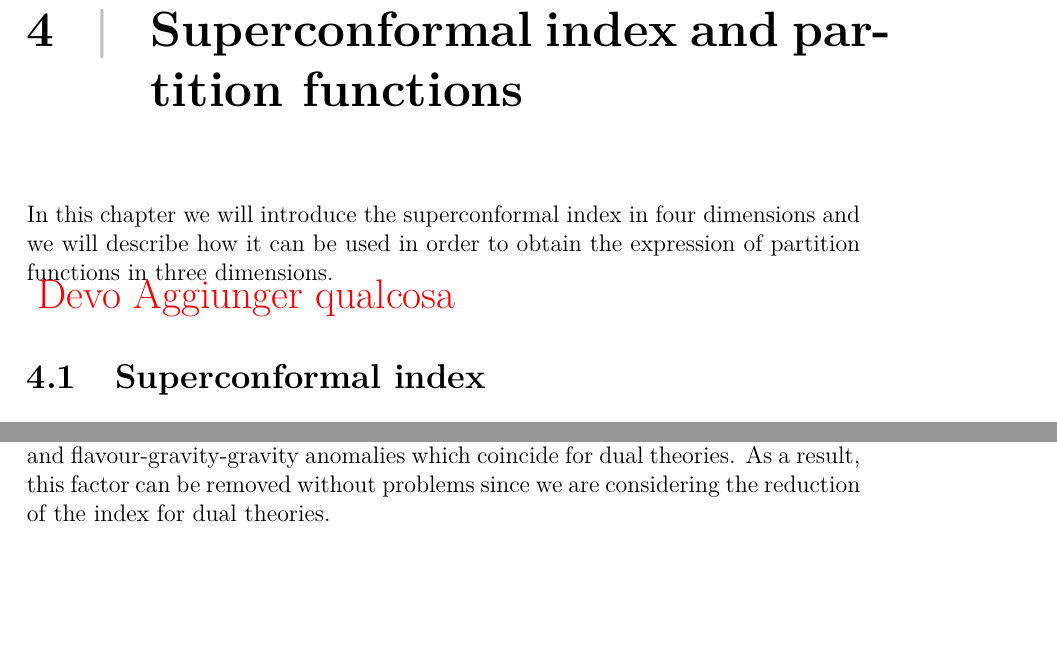
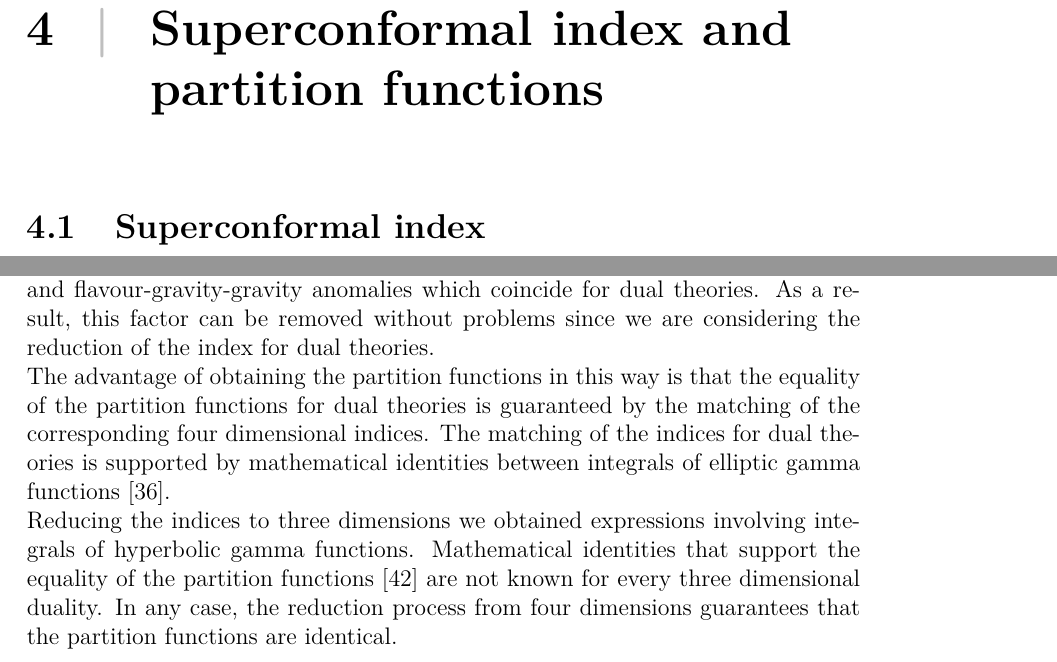
Before and after one commit to entangled90/Tesi, a LaTeX thesis (tesi.tex, which reads header_tesi.tex, localization.tex): two parts of pages 53 and 59 of 77 before the commit and two parts of pages 55 and 61 of 79 after it, joined at a grey line, cut so that both start at the same text, the shorter picture padded with empty space. Compiled offline with pdfLaTeX.

Commit message:
finished localization?

```diff
--- a/header_tesi.tex
+++ b/header_tesi.tex
@@ -1,5 +1,5 @@
 %!TEX root = tesi.tex
-\documentclass[a4paper,12pt]{book}
+\documentclass[a4paper,twoside,openright,draft,12pt]{report}
 \usepackage[english]{babel}
 \usepackage{amsmath}
 \usepackage{mathtools}
@@ -22,9 +22,11 @@
 \usepackage{graphicx}
 \usepackage{color}
 \usepackage{url}
-
+%\usepackage{makeidx}
 \usepackage{hyperref}
 \usepackage[a4paper]{geometry}
+\usepackage[nottoc,numbib]{tocbibind}
+
 
 
 
@@ -36,11 +38,14 @@
 
 
 
-\author{Carlo Sana}
+\author{
+Carlo Sana \\
+Università degli studi di Milano-Bicocca \\
+dipartimento di Fisica G. Occhialini}
 \date{}
 \title{4D to 3D reduction of Seiberg duality for $SU(N)$ susy gauge theories with adjoint matter: a partition function approach}
 
-\makeindex
+%\makeindex
 
 
 
--- a/localization.tex
+++ b/localization.tex
@@ -1,10 +1,9 @@
 %!TEX root = tesi.tex
 
 
-\chapter{Superconformal index and partition functions}
+\chapter{Superconformal index and \\ partition functions}
 
-In this chapter we will introduce the superconformal index in four dimensions and we will describe how it can be used in order to obtain the expression of partition functions in three dimensions.\\
-{\color{red}{ \LARGE Devo Aggiunger qualcosa}}
+%In this chapter we will introduce the superconformal index in four dimensions and we will describe how it can be used in order to obtain the expression of partition functions in three dimensions.\\
 
 
 \section{Superconformal index}
@@ -228,4 +228,10 @@ Using this formula, we can reduce every elliptic gamma function in the index to
 The parametrization of the fugacities in \eqref{eqn:fugacities_r_limit_real_masses} ensures that the arguments of the hyperbolic gamma functions obtained using this identity match the expressions present in the 1-loop corrections \cite{Dolan:2011rp} that we introduced in \eqref{eqn:1-loop_localization_phi} and \eqref{eqn:1-loop_localization_V}.\\
 Applying the formula for every factor in the index we obtain the expression for the partition function in three dimension multiplied by a divergent prefactor, which is given by the product of the exponential factors in \eqref{eqn:elliptic_to_hyperbolic_vdbult} for every field.\\
 It can be shown \cite{Aharony:2013dha} that this prefactor is proportional to the $U(1)_R$-gravity-gravity and flavour-gravity-gravity anomalies which coincide for dual theories.
-As a result, this factor can be removed without problems since we are considering the reduction of the index  for dual theories.
+As a result, this factor can be removed without problems since we are considering the reduction of the index for dual theories.\\
+The advantage of obtaining the partition functions in this way is that the equality of the partition functions for dual theories is guaranteed by the matching of the corresponding four dimensional indices.
+The matching of the indices for dual theories is supported by mathematical identities  between integrals of elliptic gamma functions \cite{rains309252transformations}.
+\\
+Reducing the indices to three dimensions we obtained expressions involving integrals of hyperbolic gamma functions.
+Mathematical identities that support the equality of the partition functions \cite{vanDeBult:2007} are not known for every three dimensional duality.
+In any case, the reduction process from four dimensions guarantees that the partition functions are identical.
```
Also changed, not shown: appendix.tex (+1 -1 lines), tesi.tex (+1 -1 lines), localization.tex (9 more changed lines).
